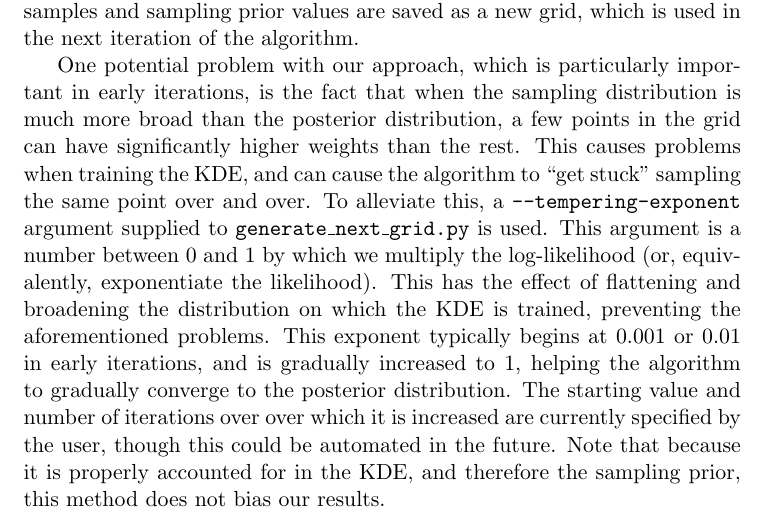
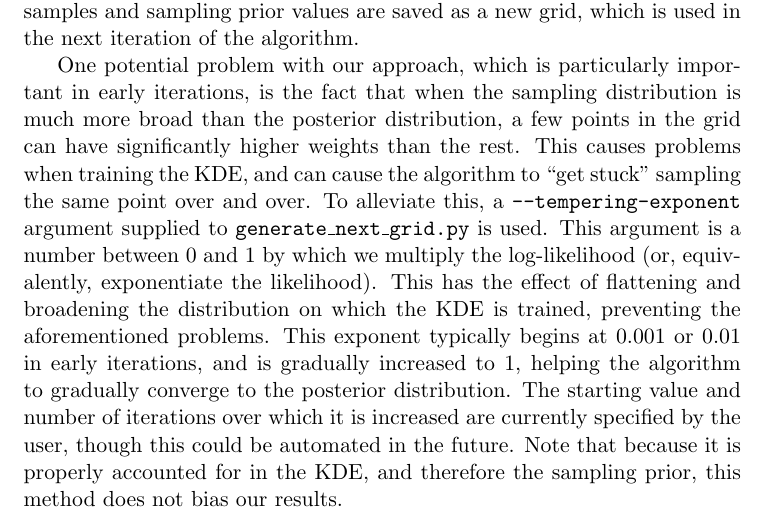
Before and after one commit to liz-champion/lc_fit, a LaTeX document (doc/tex/lc_fit.tex): part of page 5 of 6, cut so that both start at the same text. Compiled offline with pdfLaTeX.

Commit message:
Fixed typo in LaTeX writeup

```diff
--- a/doc/tex/lc_fit.tex
+++ b/doc/tex/lc_fit.tex
@@ -89,7 +89,7 @@ A common source of difficulty when using KDEs is choosing an appropriate value f
 
 Once an appropriate bandwidth has been found, a KDE is trained on the full sample set, then new samples are drawn from it. These samples are ``scored'' by the KDE, resulting in the sampling prior values $p_s(\bm{\theta})$. These samples and sampling prior values are saved as a new grid, which is used in the next iteration of the algorithm.
 
-One potential problem with our approach, which is particularly important in early iterations, is the fact that when the sampling distribution is much more broad than the posterior distribution, a few points in the grid can have significantly higher weights than the rest. This causes problems when training the KDE, and can cause the algorithm to ``get stuck'' sampling the same point over and over. To alleviate this, a \texttt{--tempering-exponent} argument supplied to \texttt{generate\_next\_grid.py} is used. This argument is a number between 0 and 1 by which we multiply the log-likelihood (or, equivalently, exponentiate the likelihood). This has the effect of flattening and broadening the distribution on which the KDE is trained, preventing the aforementioned problems. This exponent typically begins at 0.001 or 0.01 in early iterations, and is gradually increased to 1, helping the algorithm to gradually converge to the posterior distribution. The starting value and number of iterations over over which it is increased are currently specified by the user, though this could be automated in the future. Note that because it is properly accounted for in the KDE, and therefore the sampling prior, this method does not bias our results.
+One potential problem with our approach, which is particularly important in early iterations, is the fact that when the sampling distribution is much more broad than the posterior distribution, a few points in the grid can have significantly higher weights than the rest. This causes problems when training the KDE, and can cause the algorithm to ``get stuck'' sampling the same point over and over. To alleviate this, a \texttt{--tempering-exponent} argument supplied to \texttt{generate\_next\_grid.py} is used. This argument is a number between 0 and 1 by which we multiply the log-likelihood (or, equivalently, exponentiate the likelihood). This has the effect of flattening and broadening the distribution on which the KDE is trained, preventing the aforementioned problems. This exponent typically begins at 0.001 or 0.01 in early iterations, and is gradually increased to 1, helping the algorithm to gradually converge to the posterior distribution. The starting value and number of iterations over which it is increased are currently specified by the user, though this could be automated in the future. Note that because it is properly accounted for in the KDE, and therefore the sampling prior, this method does not bias our results.
 
 \section{Setting up the DAG file}
 
```
Also changed, not shown: doc/tex/lc_fit.pdf.
